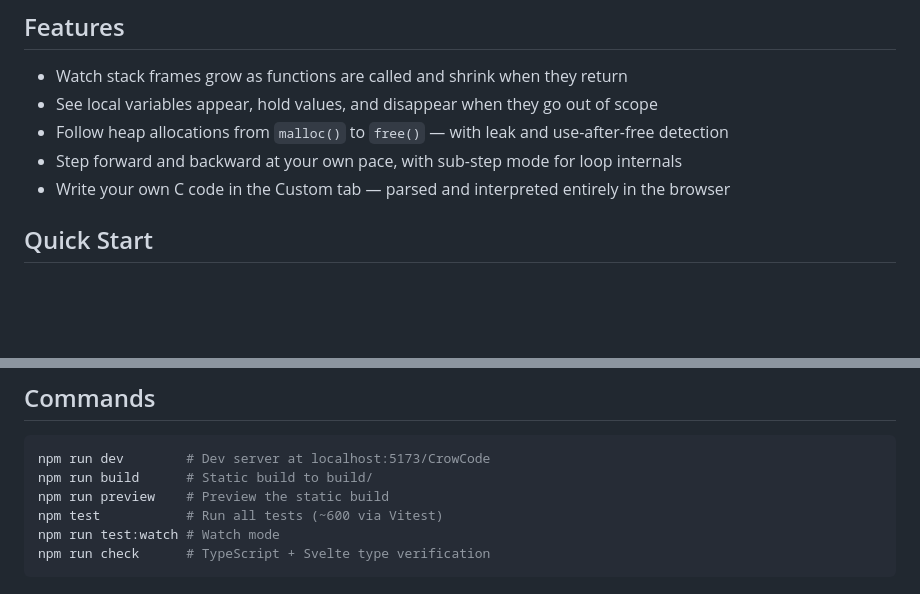
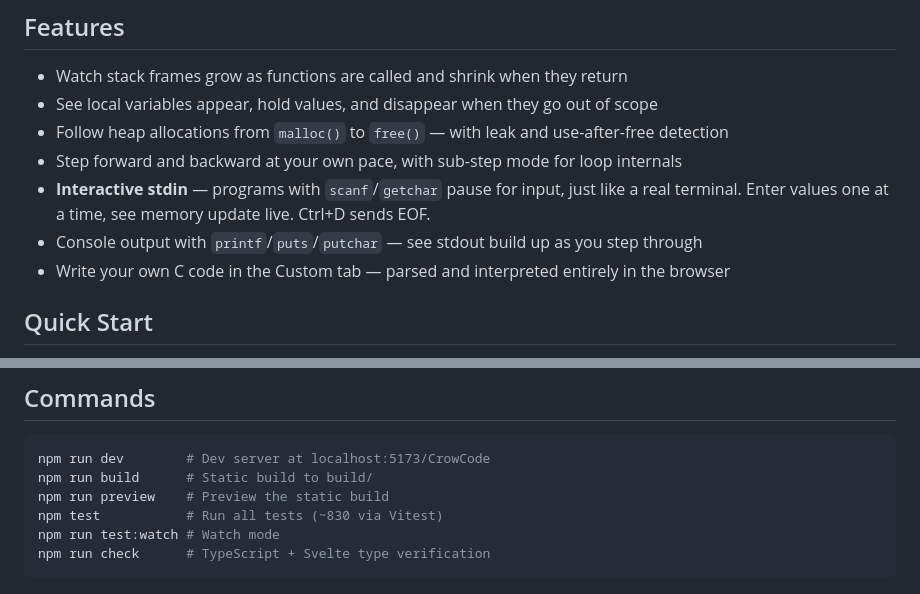
Before and after one commit to CuriousCrow123/CrowCode, a Markdown page: README.md, 2 parts joined by grey strips. Drawn GitHub-style; blank space fills up the shorter version.

````diff
--- a/README.md
+++ b/README.md
@@ -12,6 +12,8 @@ Interactive C memory visualizer. Step through C programs and watch stack frames,
 - See local variables appear, hold values, and disappear when they go out of scope
 - Follow heap allocations from `malloc()` to `free()` — with leak and use-after-free detection
 - Step forward and backward at your own pace, with sub-step mode for loop internals
+- **Interactive stdin** — programs with `scanf`/`getchar` pause for input, just like a real terminal. Enter values one at a time, see memory update live. Ctrl+D sends EOF.
+- Console output with `printf`/`puts`/`putchar` — see stdout build up as you step through
 - Write your own C code in the Custom tab — parsed and interpreted entirely in the browser
 
 ## Quick Start
@@ -35,7 +37,7 @@ Open [localhost:5173/CrowCode](http://localhost:5173/CrowCode) in your browser.
 npm run dev        # Dev server at localhost:5173/CrowCode
 npm run build      # Static build to build/
 npm run preview    # Preview the static build
-npm test           # Run all tests (~600 via Vitest)
+npm test           # Run all tests (~830 via Vitest)
 npm run test:watch # Watch mode
 npm run check      # TypeScript + Svelte type verification
 ```
````
Also changed, not shown: docs/architecture.md (+28 -15 lines).
